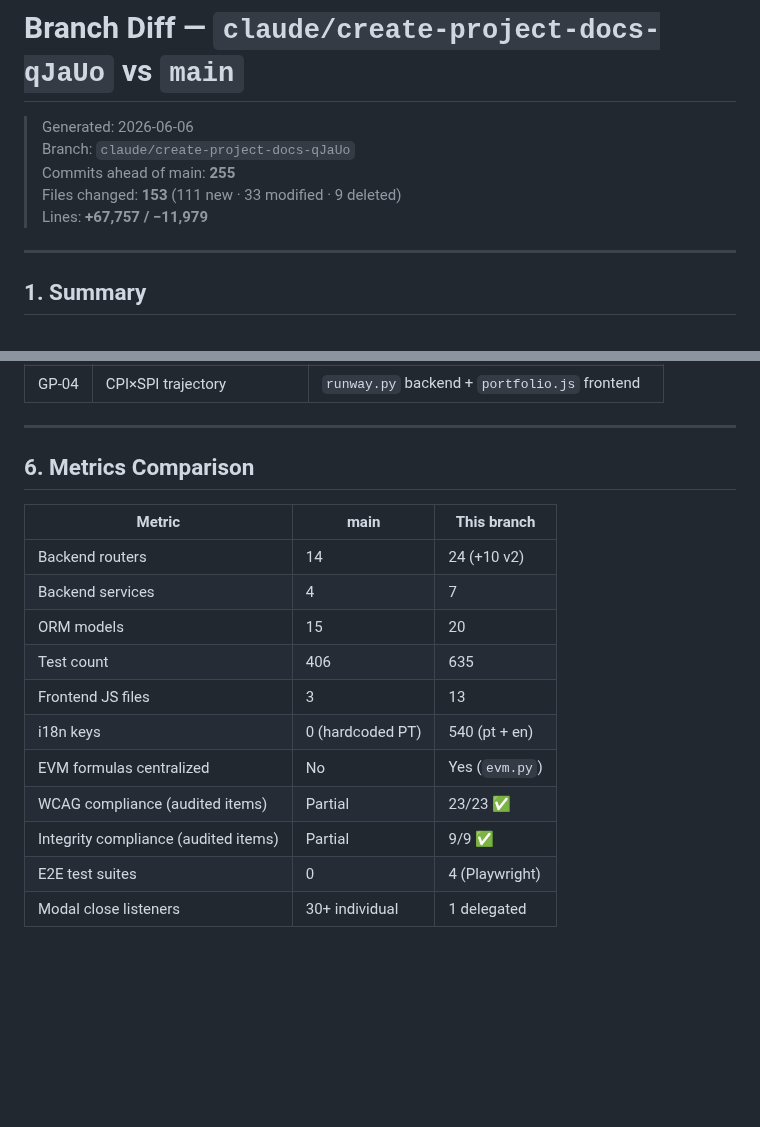
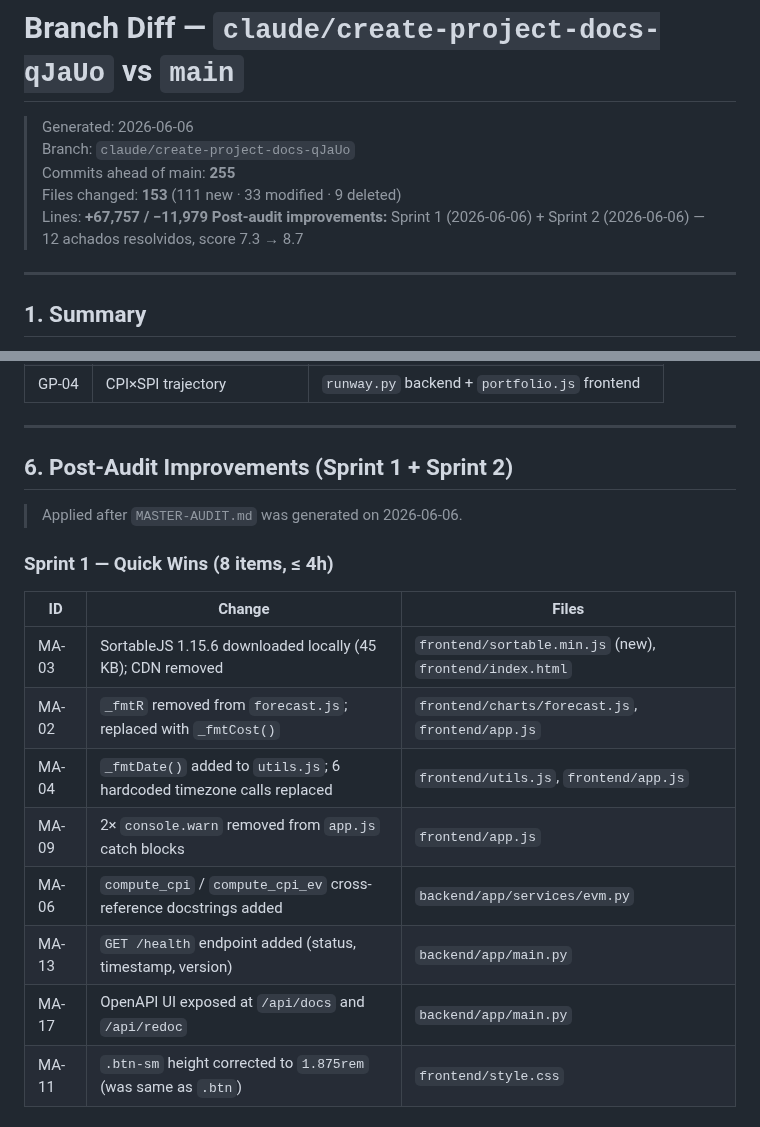
Before and after one commit to RtaSistemas/PMAS, a Markdown page: BRANCH-DIFF.md, 2 parts joined by grey strips. GitHub-like rendering; blank space fills up the shorter version.

```diff
--- a/BRANCH-DIFF.md
+++ b/BRANCH-DIFF.md
@@ -5,6 +5,7 @@
 > Commits ahead of main: **255**
 > Files changed: **153** (111 new · 33 modified · 9 deleted)
 > Lines: **+67,757 / −11,979**
+> **Post-audit improvements:** Sprint 1 (2026-06-06) + Sprint 2 (2026-06-06) — 12 achados resolvidos, score 7.3 → 8.7
 
 ---
 
@@ -259,18 +260,20 @@ All v2 routers produce **render-ready** responses — every number arrives at th
 
 ---
 
-## 6. Metrics Comparison
+## 6. Post-Audit Improvements (Sprint 1 + Sprint 2)
 
-| Metric | main | This branch |
-|--------|------|-------------|
-| Backend routers | 14 | 24 (+10 v2) |
-| Backend services | 4 | 7 |
-| ORM models | 15 | 20 |
-| Test count | 406 | 635 |
-| Frontend JS files | 3 | 13 |
-| i18n keys | 0 (hardcoded PT) | 540 (pt + en) |
-| EVM formulas centralized | No | Yes (`evm.py`) |
-| WCAG compliance (audited items) | Partial | 23/23 ✅ |
-| Integrity compliance (audited items) | Partial | 9/9 ✅ |
-| E2E test suites | 0 | 4 (Playwright) |
-| Modal close listeners | 30+ individual | 1 delegated |
+> Applied after `MASTER-AUDIT.md` was generated on 2026-06-06.
+
+### Sprint 1 — Quick Wins (8 items, ≤ 4h)
+
+| ID | Change | Files |
+|----|--------|-------|
+| MA-03 | SortableJS 1.15.6 downloaded locally (45 KB); CDN removed | `frontend/sortable.min.js` (new), `frontend/index.html` |
+| MA-02 | `_fmtR` removed from `forecast.js`; replaced with `_fmtCost()` | `frontend/charts/forecast.js`, `frontend/app.js` |
+| MA-04 | `_fmtDate()` added to `utils.js`; 6 hardcoded timezone calls replaced | `frontend/utils.js`, `frontend/app.js` |
+| MA-09 | 2× `console.warn` removed from `app.js` catch blocks | `frontend/app.js` |
+| MA-06 | `compute_cpi` / `compute_cpi_ev` cross-reference docstrings added | `backend/app/services/evm.py` |
+| MA-13 | `GET /health` endpoint added (status, timestamp, version) | `backend/app/main.py` |
+| MA-17 | OpenAPI UI exposed at `/api/docs` and `/api/redoc` | `backend/app/main.py` |
+| MA-11 | `.btn-sm` height corrected to `1.875rem` (was same as `.btn`) | `frontend/style.css` |
+
```
Also changed, not shown: other parts of BRANCH-DIFF.md (+29 -0 lines), MASTER-AUDIT.md (+70 -64 lines), docs/PATTERNS.md (+22 -1 lines).
